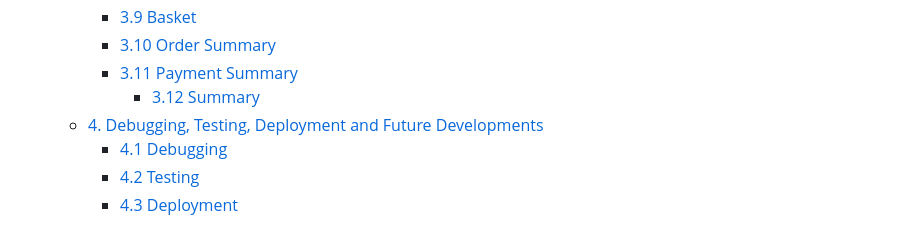
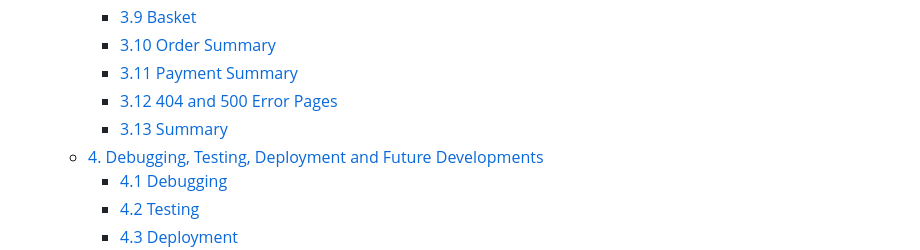
Before and after one commit to AxdeKlerk/SLP, a Markdown page: README.md, the part around the change printed below. Drawn GitHub-style.

```diff
--- a/README.md
+++ b/README.md
@@ -90,7 +90,8 @@
     - [3.9 Basket](#39-basket)
     - [3.10 Order Summary](#310-order-summary)
     - [3.11 Payment Summary](#311-payment-summary)
-      - [3.12 Summary](#312-summary)
+    - [3.12 404 and 500 Error Pages](#312-404-and-500-error-pages)
+    - [3.13 Summary](#313-summary)
   - [4. Debugging, Testing, Deployment and Future Developments](#4-debugging-testing-deployment-and-future-developments)
     - [4.1 Debugging](#41-debugging)
     - [4.2 Testing](#42-testing)
```
Also changed, not shown: other parts of README.md (+17 -1 lines), DOCS/images/404-test.jpg (added), DOCS/images/500-crash-test.jpg (added).
